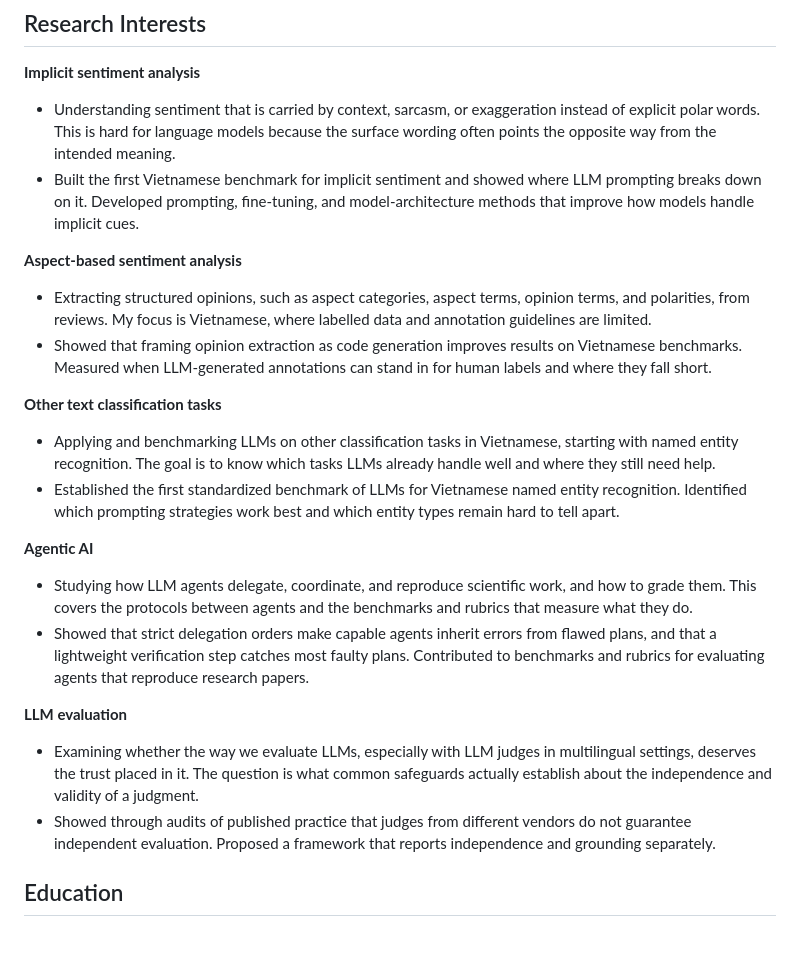
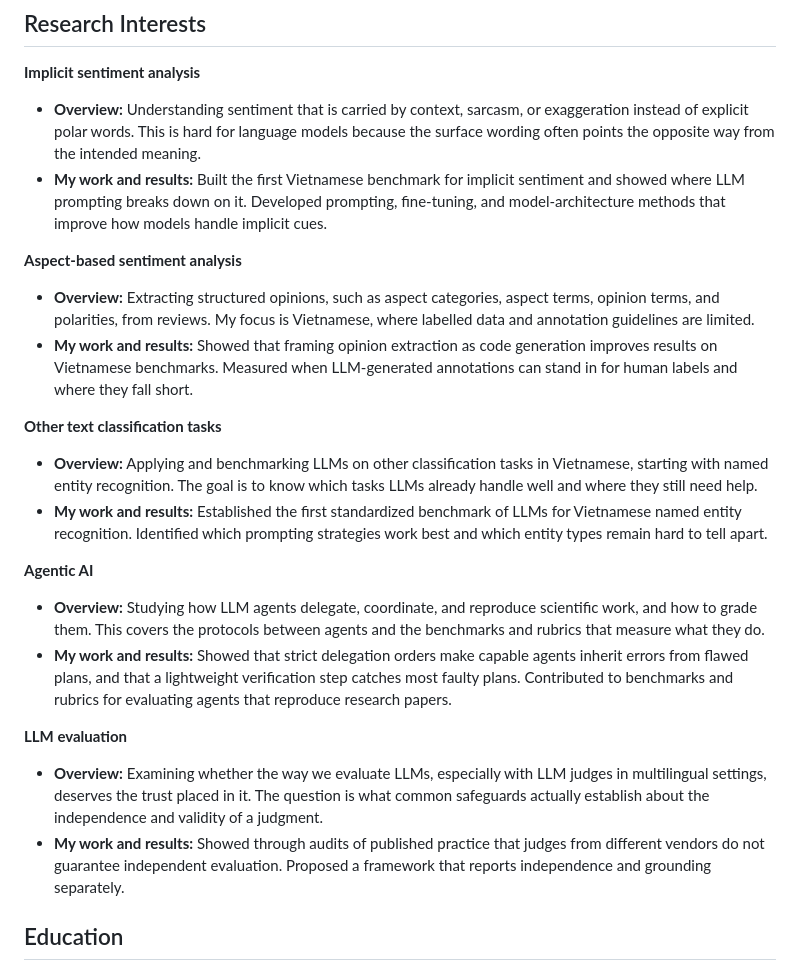
Before and after one commit to luvlamnhiu123-ui/My_Paper, a Markdown page: README.md, the part around the change. Drawn GitHub-style; blank space fills up the shorter version.

```diff
--- a/README.md
+++ b/README.md
@@ -14,24 +14,24 @@ Going forward, I will keep doing research that improves performance on natural l
 ## Research Interests
 
 **Implicit sentiment analysis**
-- Understanding sentiment that is carried by context, sarcasm, or exaggeration instead of explicit polar words. This is hard for language models because the surface wording often points the opposite way from the intended meaning.
-- Built the first Vietnamese benchmark for implicit sentiment and showed where LLM prompting breaks down on it. Developed prompting, fine-tuning, and model-architecture methods that improve how models handle implicit cues.
+- **Overview:** Understanding sentiment that is carried by context, sarcasm, or exaggeration instead of explicit polar words. This is hard for language models because the surface wording often points the opposite way from the intended meaning.
+- **My work and results:** Built the first Vietnamese benchmark for implicit sentiment and showed where LLM prompting breaks down on it. Developed prompting, fine-tuning, and model-architecture methods that improve how models handle implicit cues.
 
 **Aspect-based sentiment analysis**
-- Extracting structured opinions, such as aspect categories, aspect terms, opinion terms, and polarities, from reviews. My focus is Vietnamese, where labelled data and annotation guidelines are limited.
-- Showed that framing opinion extraction as code generation improves results on Vietnamese benchmarks. Measured when LLM-generated annotations can stand in for human labels and where they fall short.
+- **Overview:** Extracting structured opinions, such as aspect categories, aspect terms, opinion terms, and polarities, from reviews. My focus is Vietnamese, where labelled data and annotation guidelines are limited.
+- **My work and results:** Showed that framing opinion extraction as code generation improves results on Vietnamese benchmarks. Measured when LLM-generated annotations can stand in for human labels and where they fall short.
 
 **Other text classification tasks**
-- Applying and benchmarking LLMs on other classification tasks in Vietnamese, starting with named entity recognition. The goal is to know which tasks LLMs already handle well and where they still need help.
-- Established the first standardized benchmark of LLMs for Vietnamese named entity recognition. Identified which prompting strategies work best and which entity types remain hard to tell apart.
+- **Overview:** Applying and benchmarking LLMs on other classification tasks in Vietnamese, starting with named entity recognition. The goal is to know which tasks LLMs already handle well and where they still need help.
+- **My work and results:** Established the first standardized benchmark of LLMs for Vietnamese named entity recognition. Identified which prompting strategies work best and which entity types remain hard to tell apart.
 
 **Agentic AI**
-- Studying how LLM agents delegate, coordinate, and reproduce scientific work, and how to grade them. This covers the protocols between agents and the benchmarks and rubrics that measure what they do.
-- Showed that strict delegation orders make capable agents inherit errors from flawed plans, and that a lightweight verification step catches most faulty plans. Contributed to benchmarks and rubrics for evaluating agents that reproduce research papers.
+- **Overview:** Studying how LLM agents delegate, coordinate, and reproduce scientific work, and how to grade them. This covers the protocols between agents and the benchmarks and rubrics that measure what they do.
+- **My work and results:** Showed that strict delegation orders make capable agents inherit errors from flawed plans, and that a lightweight verification step catches most faulty plans. Contributed to benchmarks and rubrics for evaluating agents that reproduce research papers.
 
 **LLM evaluation**
-- Examining whether the way we evaluate LLMs, especially with LLM judges in multilingual settings, deserves the trust placed in it. The question is what common safeguards actually establish about the independence and validity of a judgment.
-- Showed through audits of published practice that judges from different vendors do not guarantee independent evaluation. Proposed a framework that reports independence and grounding separately.
+- **Overview:** Examining whether the way we evaluate LLMs, especially with LLM judges in multilingual settings, deserves the trust placed in it. The question is what common safeguards actually establish about the independence and validity of a judgment.
+- **My work and results:** Showed through audits of published practice that judges from different vendors do not guarantee independent evaluation. Proposed a framework that reports independence and grounding separately.
 
 ## Education
 
```
